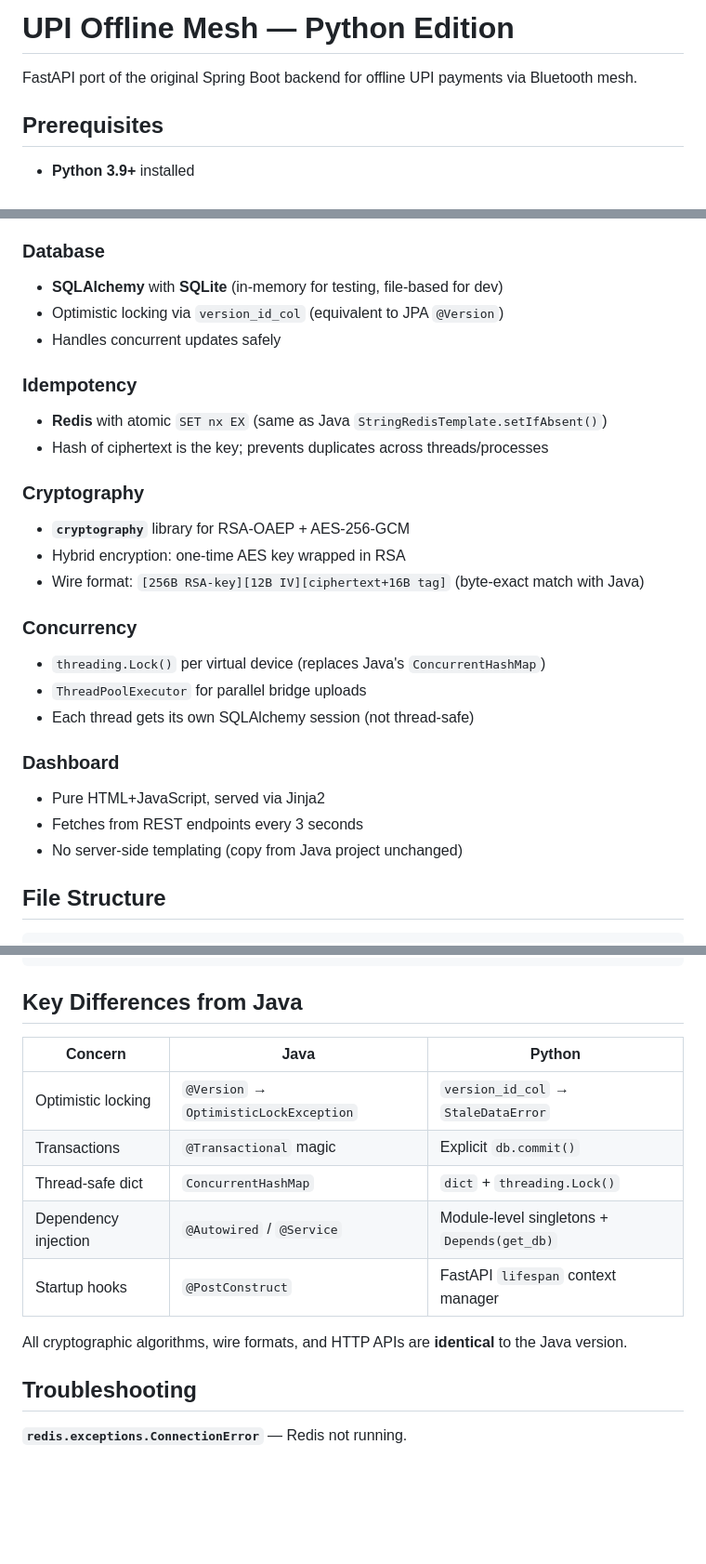
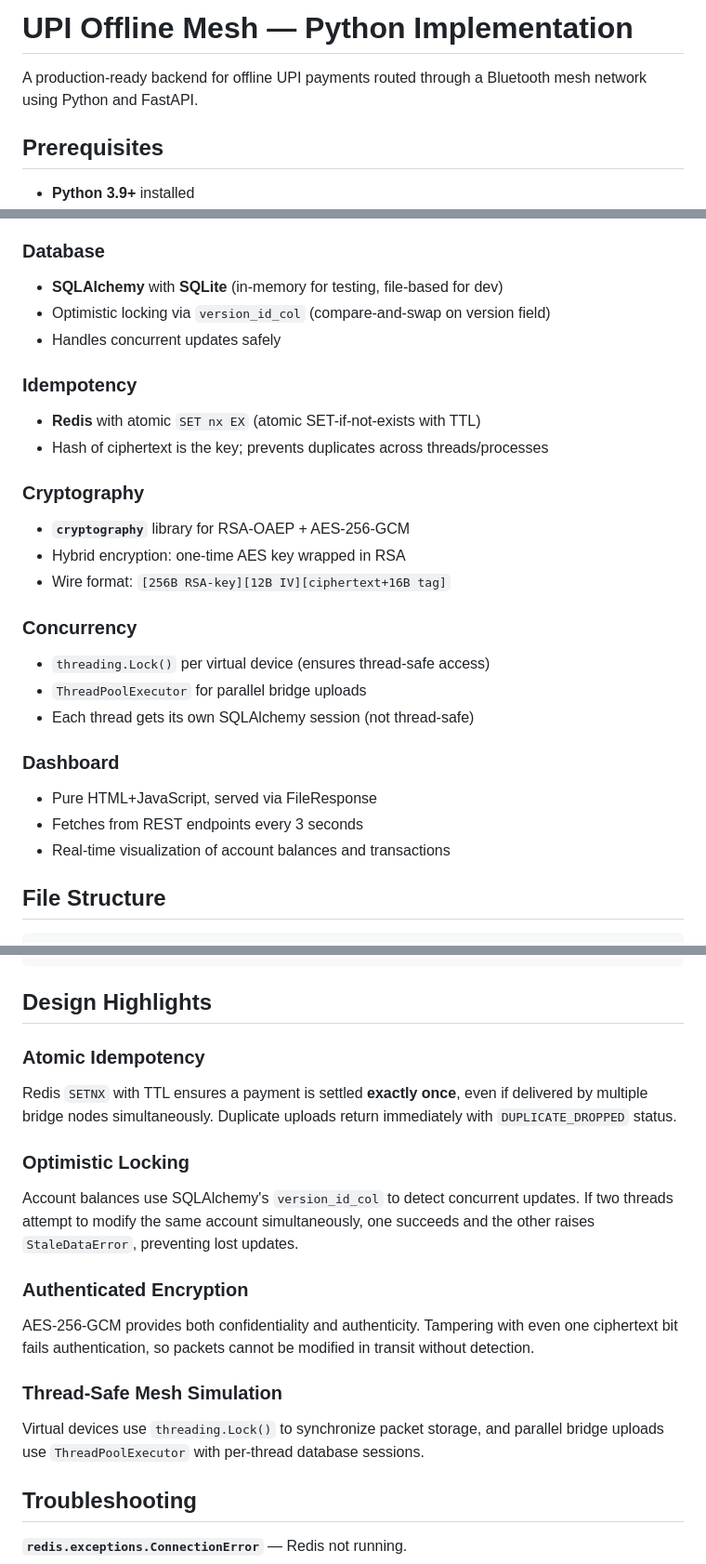
Before and after one commit to parthc14/upi-offline-mesh-python, a Markdown page: README.md, 3 parts joined by grey strips. Shown at 93% size. Drawn GitHub-style; blank space fills up the shorter version.

Commit message:
Remove all Spring Boot and Java references from README
- Change opening description to be language-agnostic
- Replace Java-specific terminology with implementation-neutral descriptions
- Replace 'Key Differences from Java' section with 'Design Highlights'
- Update License section
- Focus on Python/FastAPI implementation details

````diff
--- a/README.md
+++ b/README.md
@@ -1,6 +1,6 @@
-# UPI Offline Mesh — Python Edition
+# UPI Offline Mesh — Python Implementation
 
-FastAPI port of the original Spring Boot backend for offline UPI payments via Bluetooth mesh.
+A production-ready backend for offline UPI payments routed through a Bluetooth mesh network using Python and FastAPI.
 
 ## Prerequisites
 
@@ -81,27 +81,27 @@ The headline test: **`test_single_packet_…_settles_exactly_once`**
 
 ### Database
 - **SQLAlchemy** with **SQLite** (in-memory for testing, file-based for dev)
-- Optimistic locking via `version_id_col` (equivalent to JPA `@Version`)
+- Optimistic locking via `version_id_col` (compare-and-swap on version field)
 - Handles concurrent updates safely
 
 ### Idempotency
-- **Redis** with atomic `SET nx EX` (same as Java `StringRedisTemplate.setIfAbsent()`)
+- **Redis** with atomic `SET nx EX` (atomic SET-if-not-exists with TTL)
 - Hash of ciphertext is the key; prevents duplicates across threads/processes
 
 ### Cryptography
 - **`cryptography`** library for RSA-OAEP + AES-256-GCM
 - Hybrid encryption: one-time AES key wrapped in RSA
-- Wire format: `[256B RSA-key][12B IV][ciphertext+16B tag]` (byte-exact match with Java)
+- Wire format: `[256B RSA-key][12B IV][ciphertext+16B tag]`
 
 ### Concurrency
-- `threading.Lock()` per virtual device (replaces Java's `ConcurrentHashMap`)
+- `threading.Lock()` per virtual device (ensures thread-safe access)
 - `ThreadPoolExecutor` for parallel bridge uploads
 - Each thread gets its own SQLAlchemy session (not thread-safe)
 
 ### Dashboard
-- Pure HTML+JavaScript, served via Jinja2
+- Pure HTML+JavaScript, served via FileResponse
 - Fetches from REST endpoints every 3 seconds
-- No server-side templating (copy from Java project unchanged)
+- Real-time visualization of account balances and transactions
 
 ## File Structure
 
@@ -120,17 +120,19 @@ upi_mesh_python/
 └── requirements.txt         # Python dependencies
 ```
 
-## Key Differences from Java
+## Design Highlights
 
-| Concern | Java | Python |
-|---|---|---|
-| Optimistic locking | `@Version` → `OptimisticLockException` | `version_id_col` → `StaleDataError` |
-| Transactions | `@Transactional` magic | Explicit `db.commit()` |
-| Thread-safe dict | `ConcurrentHashMap` | `dict` + `threading.Lock()` |
-| Dependency injection | `@Autowired` / `@Service` | Module-level singletons + `Depends(get_db)` |
-| Startup hooks | `@PostConstruct` | FastAPI `lifespan` context manager |
+### Atomic Idempotency
+Redis `SETNX` with TTL ensures a payment is settled **exactly once**, even if delivered by multiple bridge nodes simultaneously. Duplicate uploads return immediately with `DUPLICATE_DROPPED` status.
 
-All cryptographic algorithms, wire formats, and HTTP APIs are **identical** to the Java version.
+### Optimistic Locking
+Account balances use SQLAlchemy's `version_id_col` to detect concurrent updates. If two threads attempt to modify the same account simultaneously, one succeeds and the other raises `StaleDataError`, preventing lost updates.
+
+### Authenticated Encryption
+AES-256-GCM provides both confidentiality and authenticity. Tampering with even one ciphertext bit fails authentication, so packets cannot be modified in transit without detection.
+
+### Thread-Safe Mesh Simulation
+Virtual devices use `threading.Lock()` to synchronize packet storage, and parallel bridge uploads use `ThreadPoolExecutor` with per-thread database sessions.
 
 ## Troubleshooting
 
````
Also changed, not shown: other parts of README.md (+1 -1 lines).
